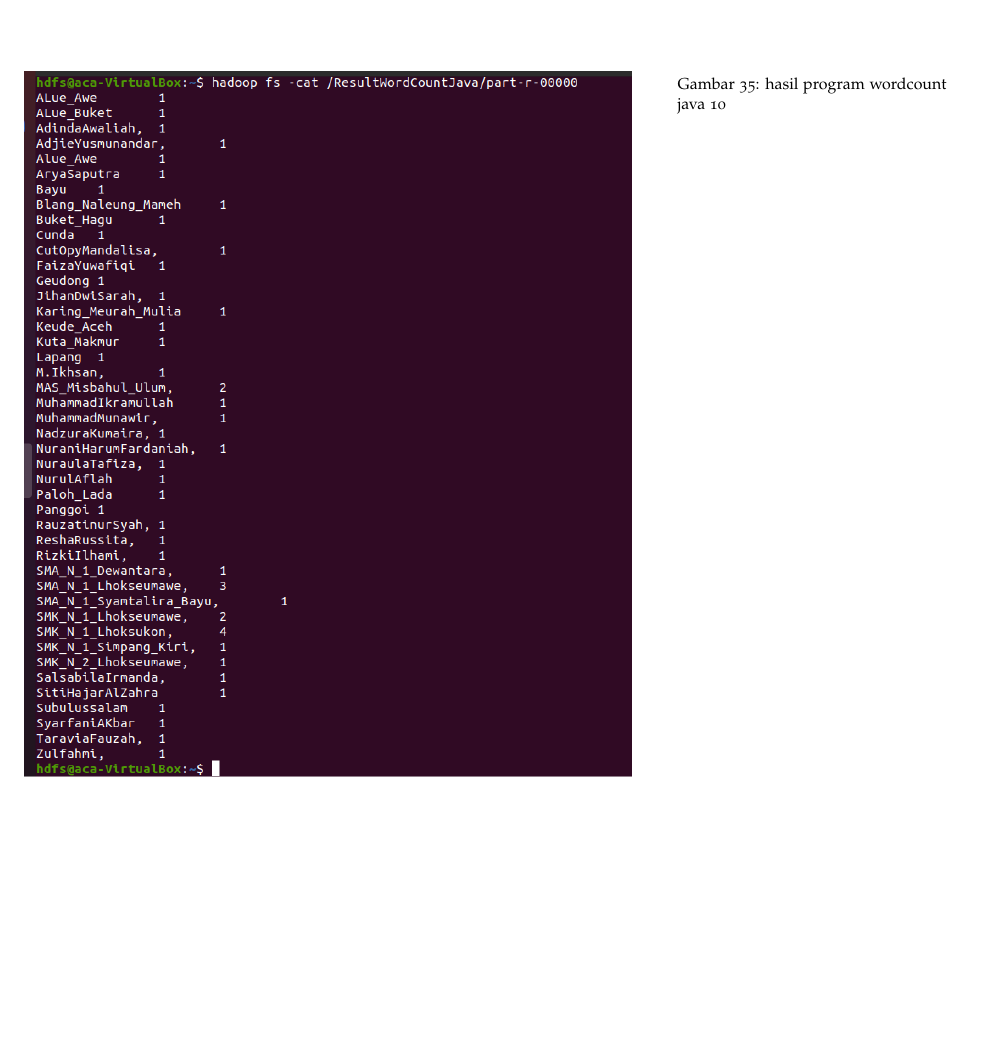
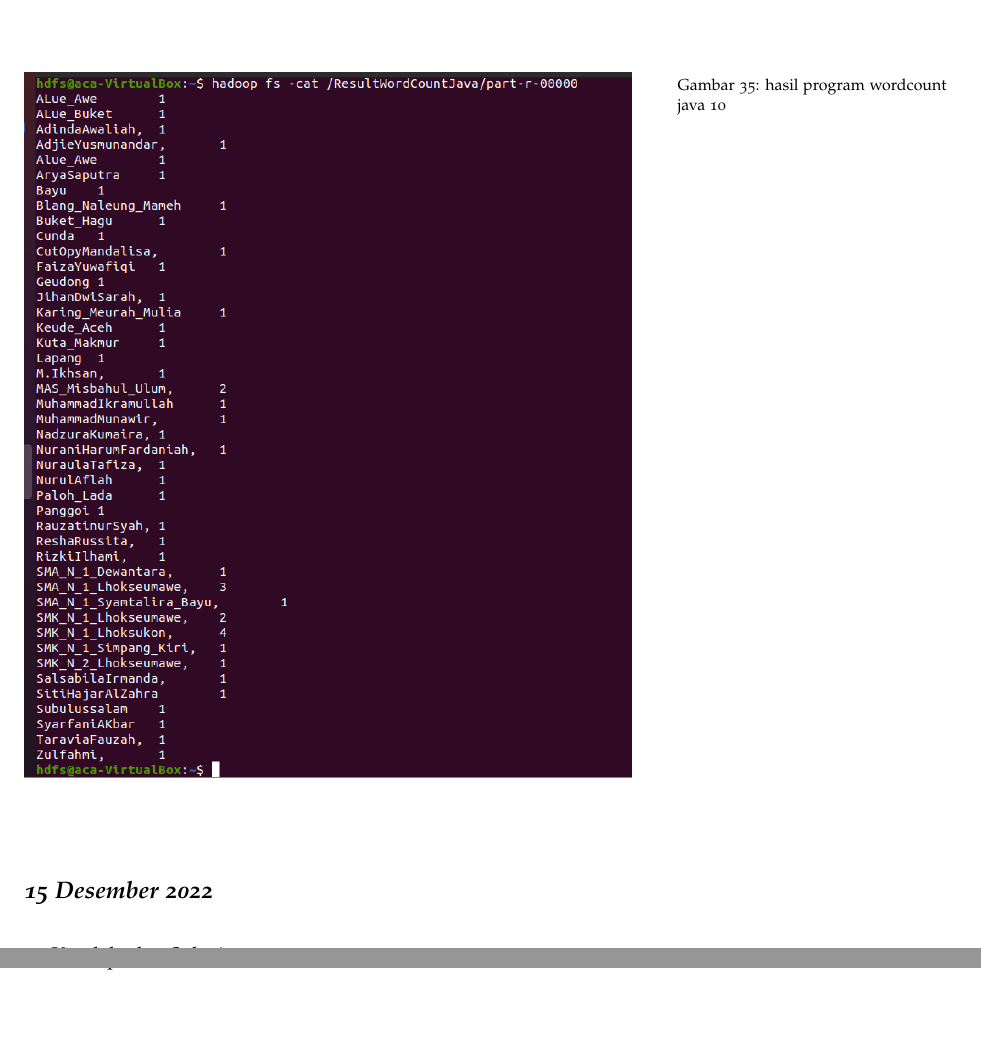
Before and after one commit to muhdavi/practice-big-data-2022, a LaTeX document (lab_notes.tex, which reads laporan/SalsabilaIrmanda.tex): part of page 49 of 56 before the commit and two parts of pages 49 and 50 of 57 after it, the two joined at a grey line, cut so that both start at the same text, the shorter picture padded with empty space. Compiled offline with pdfLaTeX.

Commit message:
presensi 15-12-2022 an. Salsabila Irmanda

```diff
--- a/laporan/SalsabilaIrmanda.tex
+++ b/laporan/SalsabilaIrmanda.tex
@@ -64,3 +65,13 @@ percobaan yang telah dilakukan yaitu melakukan proses membuat program, menyiapka
 \label{gam:hasil}
 \end{figure}
 \end{enumerate}
+
+\newday{\textbf{15 Desember 2022}}
+\begin{enumerate}
+\item Kendala dan Solusi
+% jelaskan kendala dan penyebab yang dialami saat mengikuti praktikum serta solusi atau langkah-langkah yang telah dilakukan
+
+\item Kesimpulan
+% berikan kesimpulan dari praktikum yang telah dikerjkan
+
+\end{enumerate}
```
Also changed, not shown: laporan/SalsabilaIrmanda.tex (1 more changed lines).
